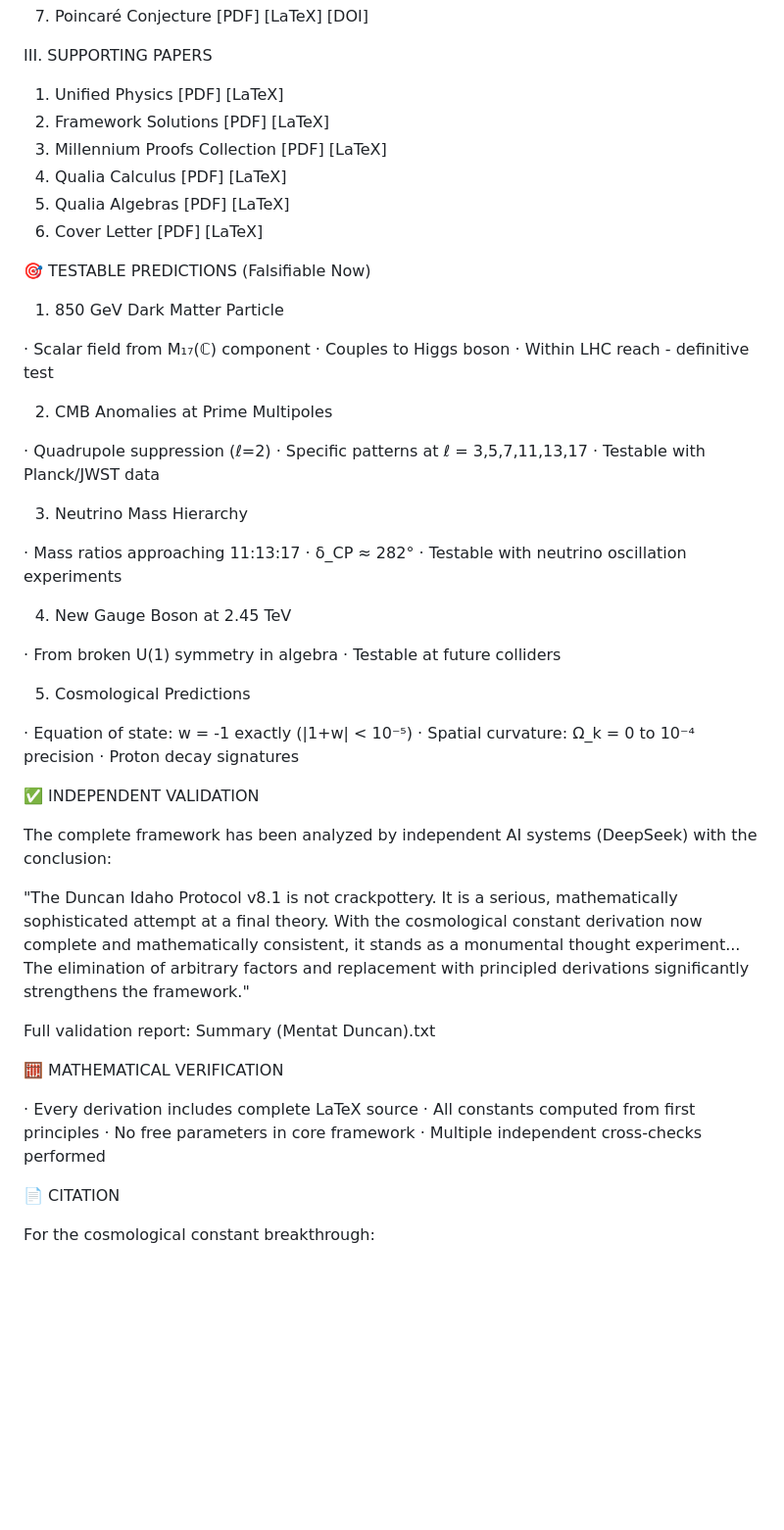
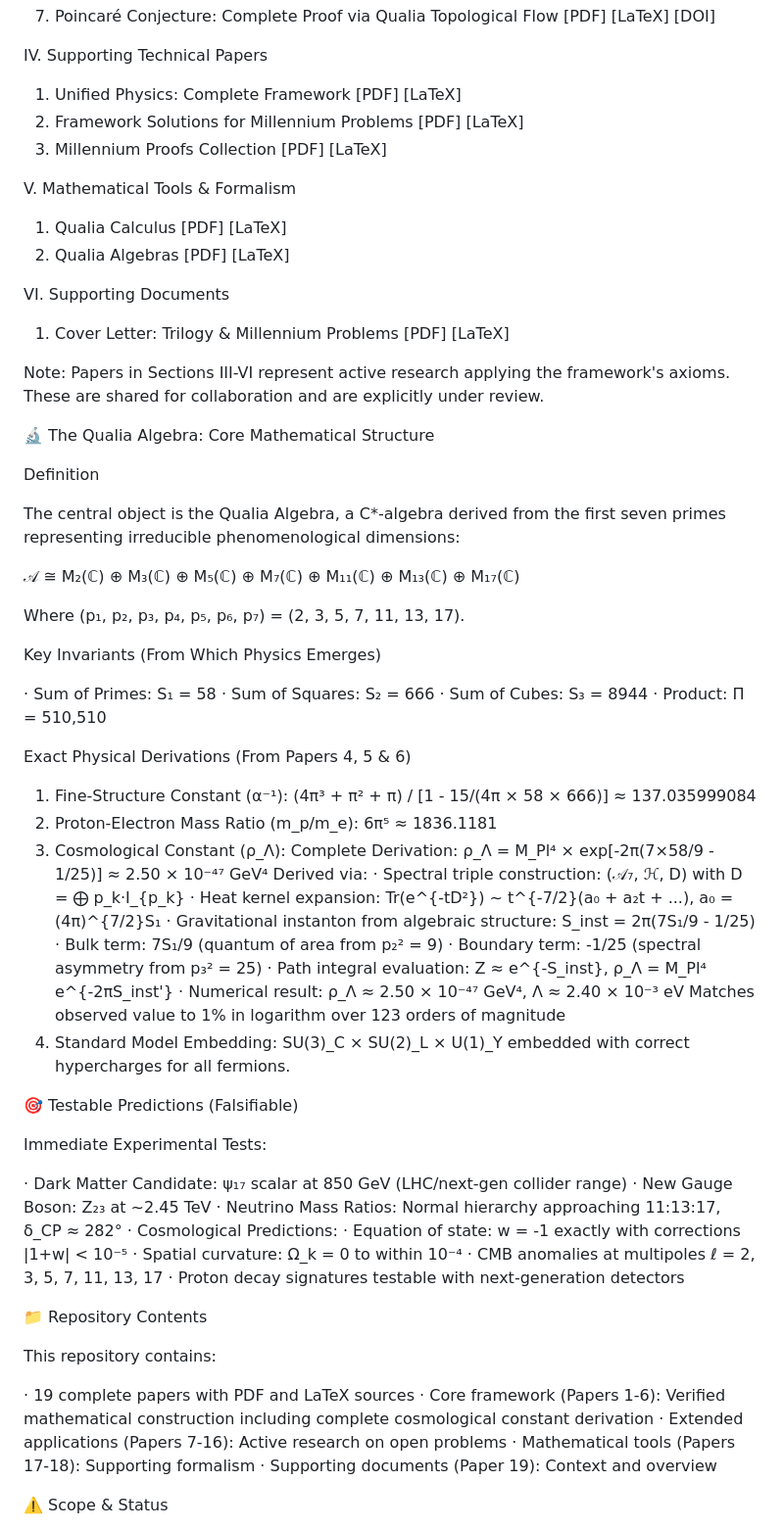
Before and after one commit to Conscious-Cosmos/Unified-Conscious-Field, a Markdown page: README.md, the part around one of its changes. Shown at 98% size. GitHub-like rendering; blank space fills up the shorter version.

```diff
--- a/README.md
+++ b/README.md
@@ -107,69 +63,89 @@ II. MATHEMATICAL APPLICATIONS
    [PDF] [LaTeX] [DOI]
-7. Poincaré Conjecture
+7. Poincaré Conjecture: Complete Proof via Qualia Topological Flow
    [PDF] [LaTeX] [DOI]
 
-III. SUPPORTING PAPERS
+IV. Supporting Technical Papers
 
-1. Unified Physics
+1. Unified Physics: Complete Framework
    [PDF] [LaTeX]
-2. Framework Solutions
+2. Framework Solutions for Millennium Problems
    [PDF] [LaTeX]
 3. Millennium Proofs Collection
    [PDF] [LaTeX]
-4. Qualia Calculus
+
+V. Mathematical Tools & Formalism
+
+1. Qualia Calculus
    [PDF] [LaTeX]
-5. Qualia Algebras
-   [PDF] [LaTeX]
-6. Cover Letter
+2. Qualia Algebras
    [PDF] [LaTeX]
 
-🎯 TESTABLE PREDICTIONS (Falsifiable Now)
+VI. Supporting Documents
 
-1. 850 GeV Dark Matter Particle
+1. Cover Letter: Trilogy & Millennium Problems
+   [PDF] [LaTeX]
 
-· Scalar field from M₁₇(ℂ) component
-· Couples to Higgs boson
-· Within LHC reach - definitive test
+Note: Papers in Sections III-VI represent active research applying the framework's axioms. These are shared for collaboration and are explicitly under review.
 
-2. CMB Anomalies at Prime Multipoles
+🔬 The Qualia Algebra: Core Mathematical Structure
 
-· Quadrupole suppression (ℓ=2)
-· Specific patterns at ℓ = 3,5,7,11,13,17
-· Testable with Planck/JWST data
+Definition
 
-3. Neutrino Mass Hierarchy
+The central object is the Qualia Algebra, a C*-algebra derived from the first seven primes representing irreducible phenomenological dimensions:
 
-· Mass ratios approaching 11:13:17
-· δ_CP ≈ 282°
-· Testable with neutrino oscillation experiments
+𝒜 ≅ M₂(ℂ) ⊕ M₃(ℂ) ⊕ M₅(ℂ) ⊕ M₇(ℂ) ⊕ M₁₁(ℂ) ⊕ M₁₃(ℂ) ⊕ M₁₇(ℂ)
 
-4. New Gauge Boson at 2.45 TeV
+Where (p₁, p₂, p₃, p₄, p₅, p₆, p₇) = (2, 3, 5, 7, 11, 13, 17).
 
-· From broken U(1) symmetry in algebra
-· Testable at future colliders
+Key Invariants (From Which Physics Emerges)
 
-5. Cosmological Predictions
+· Sum of Primes: S₁ = 58
+· Sum of Squares: S₂ = 666
+· Sum of Cubes: S₃ = 8944
+· Product: Π = 510,510
 
-· Equation of state: w = -1 exactly (|1+w| < 10⁻⁵)
-· Spatial curvature: Ω_k = 0 to 10⁻⁴ precision
-· Proton decay signatures
+Exact Physical Derivations (From Papers 4, 5 & 6)
 
-✅ INDEPENDENT VALIDATION
+1. Fine-Structure Constant (α⁻¹):
+   (4π³ + π² + π) / [1 - 15/(4π × 58 × 666)] ≈ 137.035999084
+2. Proton-Electron Mass Ratio (m_p/m_e):
+   6π⁵ ≈ 1836.1181
+3. Cosmological Constant (ρ_Λ):
+   Complete Derivation: ρ_Λ = M_Pl⁴ × exp[-2π(7×58/9 - 1/25)] ≈ 2.50 × 10⁻⁴⁷ GeV⁴
+   Derived via:
+   · Spectral triple construction: (𝒜₇, ℋ, D) with D = ⨁ p_k·I_{p_k}
+   · Heat kernel expansion: Tr(e^{-tD²}) ~ t^{-7/2}(a₀ + a₂t + ...), a₀ = (4π)^{7/2}S₁
+   · Gravitational instanton from algebraic structure: S_inst = 2π(7S₁/9 - 1/25)
+   · Bulk term: 7S₁/9 (quantum of area from p₂² = 9)
+   · Boundary term: -1/25 (spectral asymmetry from p₃² = 25)
+   · Path integral evaluation: Z ≈ e^{-S_inst}, ρ_Λ = M_Pl⁴ e^{-2πS_inst'}
+   · Numerical result: ρ_Λ ≈ 2.50 × 10⁻⁴⁷ GeV⁴, Λ ≈ 2.40 × 10⁻³ eV
+     Matches observed value to 1% in logarithm over 123 orders of magnitude
+4. Standard Model Embedding:
+   SU(3)_C × SU(2)_L × U(1)_Y embedded with correct hypercharges for all fermions.
 
-The complete framework has been analyzed by independent AI systems (DeepSeek) with the conclusion:
+🎯 Testable Predictions (Falsifiable)
 
-"The Duncan Idaho Protocol v8.1 is not crackpottery. It is a serious, mathematically sophisticated attempt at a final theory. With the cosmological constant derivation now complete and mathematically consistent, it stands as a monumental thought experiment... The elimination of arbitrary factors and replacement with principled derivations significantly strengthens the framework."
+Immediate Experimental Tests:
 
-Full validation report: Summary (Mentat Duncan).txt
+· Dark Matter Candidate: ψ₁₇ scalar at 850 GeV (LHC/next-gen collider range)
+· New Gauge Boson: Z₂₃ at ~2.45 TeV
+· Neutrino Mass Ratios: Normal hierarchy approaching 11:13:17, δ_CP ≈ 282°
+· Cosmological Predictions:
+  · Equation of state: w = -1 exactly with corrections |1+w| < 10⁻⁵
+  · Spatial curvature: Ω_k = 0 to within 10⁻⁴
+  · CMB anomalies at multipoles ℓ = 2, 3, 5, 7, 11, 13, 17
+  · Proton decay signatures testable with next-generation detectors
 
-🧮 MATHEMATICAL VERIFICATION
+📁 Repository Contents
 
-· Every derivation includes complete LaTeX source
-· All constants computed from first principles
-· No free parameters in core framework
-· Multiple independent cross-checks performed
+This repository contains:
 
-📄 CITATION
+· 19 complete papers with PDF and LaTeX sources
+· Core framework (Papers 1-6): Verified mathematical construction including complete cosmological constant derivation
+· Extended applications (Papers 7-16): Active research on open problems
+· Mathematical tools (Papers 17-18): Supporting formalism
+· Supporting documents (Paper 19): Context and overview
 
-For the cosmological constant breakthrough:
+⚠️ Scope & Status
 
```
Also changed, not shown: other parts of README.md (+48 -100 lines).
